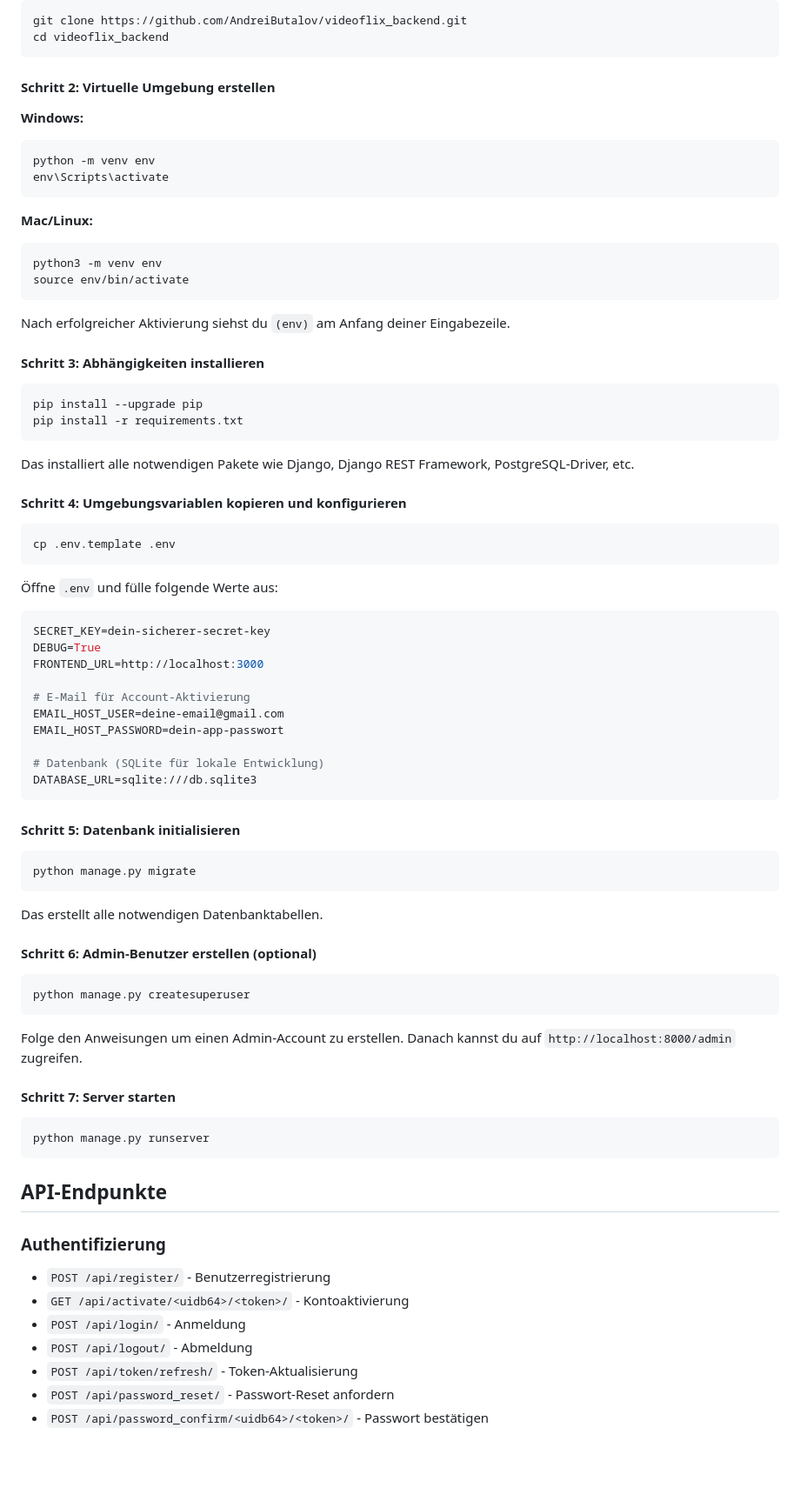
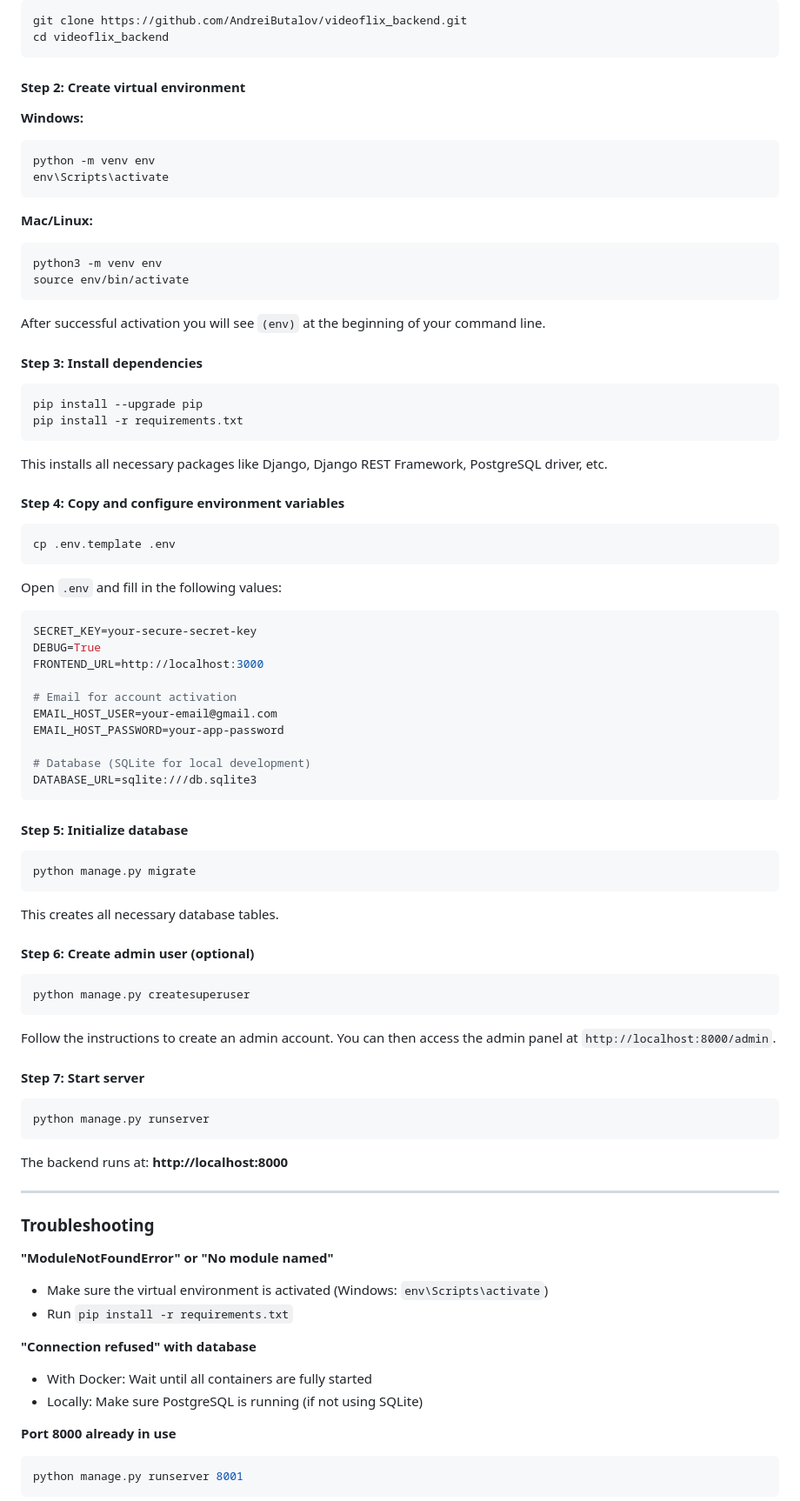
Before and after one commit to AndreiButalov/videoflix_backend, a Markdown page: README.md, the part around one of its changes. Shown at 87% size. Rendered like a GitHub page; blank space fills up the shorter version.

````diff
--- a/README.md
+++ b/README.md
@@ -87,7 +84,7 @@ git clone https://github.com/AndreiButalov/videoflix_backend.git
 cd videoflix_backend
 ```
 
-#### Schritt 2: Virtuelle Umgebung erstellen
+#### Step 2: Create virtual environment
 
 **Windows:**
 ```bash
@@ -101,68 +98,76 @@ python3 -m venv env
 source env/bin/activate
 ```
 
-Nach erfolgreicher Aktivierung siehst du `(env)` am Anfang deiner Eingabezeile.
+After successful activation you will see `(env)` at the beginning of your command line.
 
-#### Schritt 3: Abhängigkeiten installieren
+#### Step 3: Install dependencies
 
 ```bash
 pip install --upgrade pip
 pip install -r requirements.txt
 ```
 
-Das installiert alle notwendigen Pakete wie Django, Django REST Framework, PostgreSQL-Driver, etc.
+This installs all necessary packages like Django, Django REST Framework, PostgreSQL driver, etc.
 
-#### Schritt 4: Umgebungsvariablen kopieren und konfigurieren
+#### Step 4: Copy and configure environment variables
 
 ```bash
 cp .env.template .env
 ```
 
-Öffne `.env` und fülle folgende Werte aus:
+Open `.env` and fill in the following values:
 
 ```env
-SECRET_KEY=dein-sicherer-secret-key
+SECRET_KEY=your-secure-secret-key
 DEBUG=True
 FRONTEND_URL=http://localhost:3000
 
-# E-Mail für Account-Aktivierung
-EMAIL_HOST_USER=deine-email@gmail.com
-EMAIL_HOST_PASSWORD=dein-app-passwort
+# Email for account activation
+EMAIL_HOST_USER=your-email@gmail.com
+EMAIL_HOST_PASSWORD=your-app-password
 
-# Datenbank (SQLite für lokale Entwicklung)
+# Database (SQLite for local development)
 DATABASE_URL=sqlite:///db.sqlite3
 ```
 
-#### Schritt 5: Datenbank initialisieren
+#### Step 5: Initialize database
 
 ```bash
 python manage.py migrate
 ```
 
-Das erstellt alle notwendigen Datenbanktabellen.
+This creates all necessary database tables.
 
-#### Schritt 6: Admin-Benutzer erstellen (optional)
+#### Step 6: Create admin user (optional)
 
 ```bash
 python manage.py createsuperuser
 ```
 
-Folge den Anweisungen um einen Admin-Account zu erstellen. Danach kannst du auf `http://localhost:8000/admin` zugreifen.
+Follow the instructions to create an admin account. You can then access the admin panel at `http://localhost:8000/admin`.
 
-#### Schritt 7: Server starten
+#### Step 7: Start server
 
 ```bash
 python manage.py runserver
 ```
 
-## API-Endpunkte
+The backend runs at: **http://localhost:8000**
 
-### Authentifizierung
+---
 
-- `POST /api/register/` - Benutzerregistrierung
-- `GET /api/activate/<uidb64>/<token>/` - Kontoaktivierung
-- `POST /api/login/` - Anmeldung
-- `POST /api/logout/` - Abmeldung
-- `POST /api/token/refresh/` - Token-Aktualisierung
-- `POST /api/password_reset/` - Passwort-Reset anfordern
-- `POST /api/password_confirm/<uidb64>/<token>/` - Passwort bestätigen
+### Troubleshooting
+
+**"ModuleNotFoundError" or "No module named"**
+- Make sure the virtual environment is activated (Windows: `env\Scripts\activate`)
+- Run `pip install -r requirements.txt`
+
+**"Connection refused" with database**
+- With Docker: Wait until all containers are fully started
+- Locally: Make sure PostgreSQL is running (if not using SQLite)
+
+**Port 8000 already in use**
+```bash
+python manage.py runserver 8001
+```
+
````
Also changed, not shown: other parts of README.md (+74 -54 lines).
